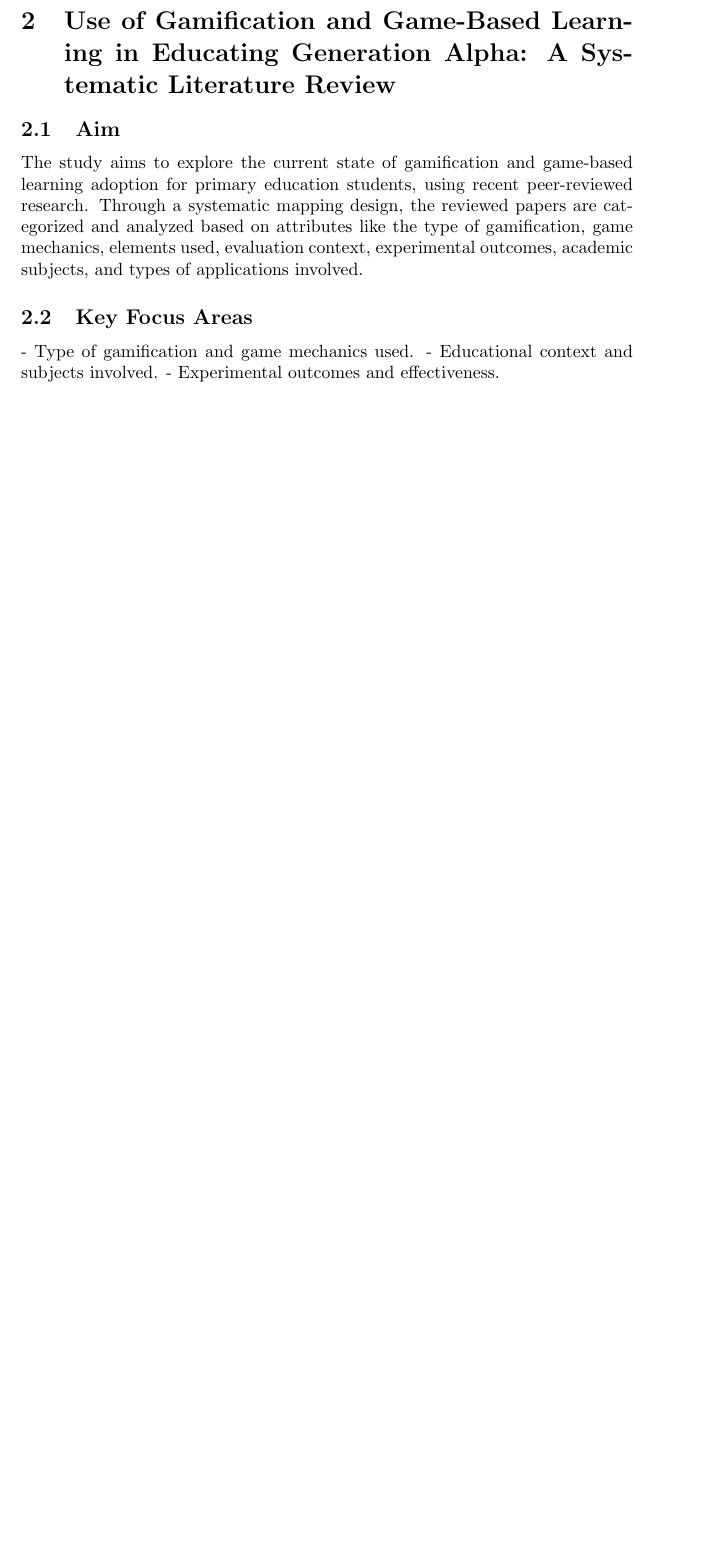
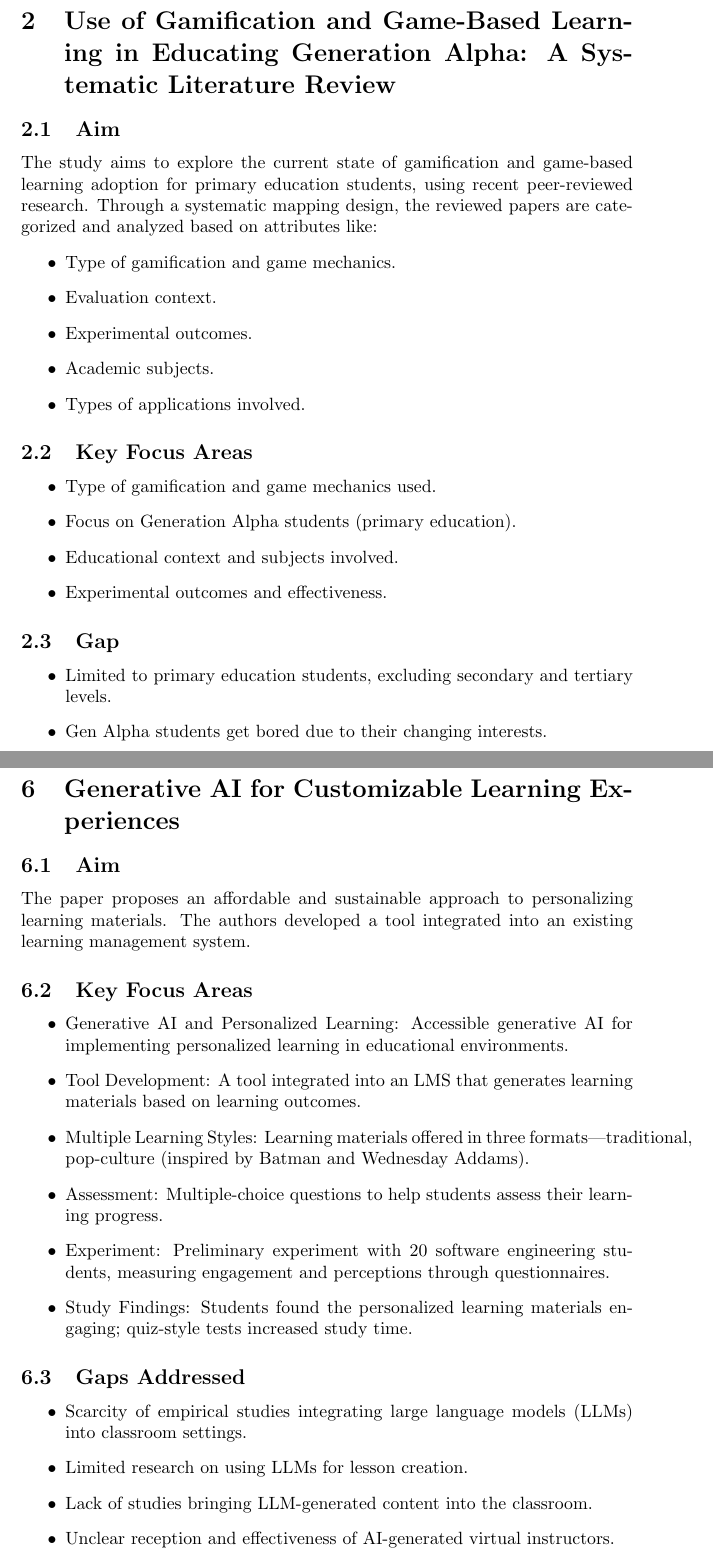
Before and after one commit to EyadTamer999/Bachelor, a LaTeX document (Notes/Abstracts_Analysis_Notes.tex, which reads Notes/Generative AI for Customizable Learning Experiences.tex): part of page 2 of 6 before the commit and two parts of pages 2 and 6 of 7 after it, the two joined at a grey line, cut so that both start at the same text, the shorter picture padded with empty space. Compiled offline with pdfLaTeX.

Commit message:
Add Generative AI for Customizable Learning Experiences section

```diff
--- a/Notes/Abstracts_Analysis_Notes.tex
+++ b/Notes/Abstracts_Analysis_Notes.tex
@@ -17,12 +17,28 @@ This document contains an analysis of abstracts on various topics related to gam
 \section{Use of Gamification and Game-Based Learning in Educating Generation Alpha: A Systematic Literature Review}
 
 \subsection{Aim}
-The study aims to explore the current state of gamification and game-based learning adoption for primary education students, using recent peer-reviewed research. Through a systematic mapping design, the reviewed papers are categorized and analyzed based on attributes like the type of gamification, game mechanics, elements used, evaluation context, experimental outcomes, academic subjects, and types of applications involved.
+The study aims to explore the current state of gamification and game-based learning adoption for primary education students, using recent peer-reviewed research. Through a systematic mapping design, the reviewed papers are categorized and analyzed based on attributes like:
+\begin{itemize}
+    \item Type of gamification and game mechanics.
+    \item Evaluation context.
+    \item Experimental outcomes.
+    \item Academic subjects.
+    \item Types of applications involved.
+\end{itemize}
 
 \subsection{Key Focus Areas}
-- Type of gamification and game mechanics used.
-- Educational context and subjects involved.
-- Experimental outcomes and effectiveness.
+\begin{itemize}
+    \item Type of gamification and game mechanics used.
+    \item Focus on Generation Alpha students (primary education).
+    \item Educational context and subjects involved.
+    \item Experimental outcomes and effectiveness.
+\end{itemize}
+
+\subsection{Gap}
+\begin{itemize}
+    \item Limited to primary education students, excluding secondary and tertiary levels.
+    \item Gen Alpha students get bored due to their changing interests.
+\end{itemize}
 
 \newpage
 \section{VoRtex Metaverse Platform for Gamified Collaborative Learning}
--- /dev/null
+++ b/Notes/Generative AI for Customizable Learning Experiences.tex
@@ -0,0 +1,22 @@
+\section{Generative AI for Customizable Learning Experiences}
+
+\subsection{Aim}
+The paper proposes an affordable and sustainable approach to personalizing learning materials. The authors developed a tool integrated into an existing learning management system.
+
+\subsection{Key Focus Areas}
+\begin{itemize}
+    \item Generative AI and Personalized Learning: Accessible generative AI for implementing personalized learning in educational environments.
+    \item Tool Development: A tool integrated into an LMS that generates learning materials based on learning outcomes.
+    \item Multiple Learning Styles: Learning materials offered in three formats—traditional, pop-culture (inspired by Batman and Wednesday Addams).
+    \item Assessment: Multiple-choice questions to help students assess their learning progress.
+    \item Experiment: Preliminary experiment with 20 software engineering students, measuring engagement and perceptions through questionnaires.
+    \item Study Findings: Students found the personalized learning materials engaging; quiz-style tests increased study time.
+\end{itemize}
+
+\subsection{Gaps Addressed}
+\begin{itemize}
+    \item Scarcity of empirical studies integrating large language models (LLMs) into classroom settings.
+    \item Limited research on using LLMs for lesson creation.
+    \item Lack of studies bringing LLM-generated content into the classroom.
+    \item Unclear reception and effectiveness of AI-generated virtual instructors.
+\end{itemize}
```
Also changed, not shown: Notes/Abstracts_Analysis_Notes.txt (deleted, +0 -23 lines), Generative AI for Customizable Learning Experiences.pdf (renamed from sustainability-16-03034-v2.pdf), Notes/Abstracts_Analysis_Notes.pdf, Notes/Abstracts_Analysis_Notes.tex (38 more changed lines), 5 other files.
